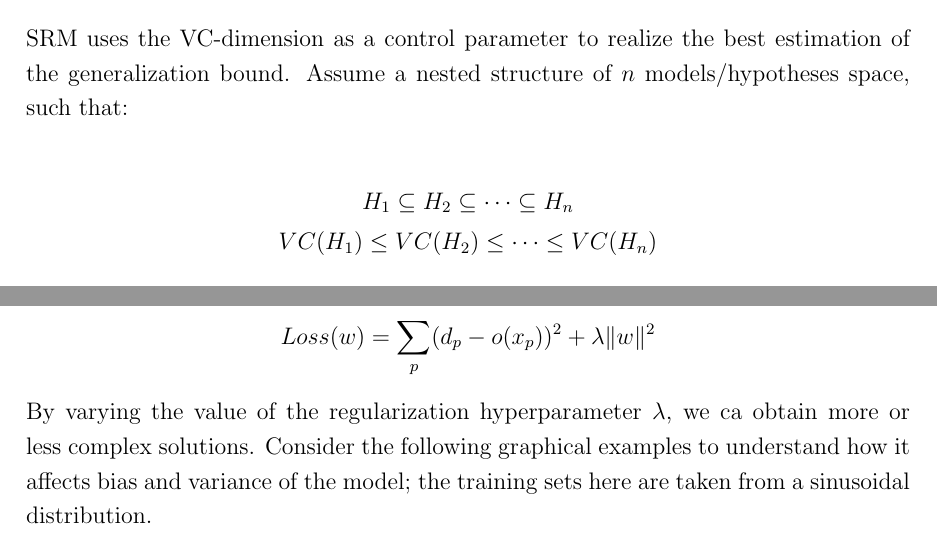
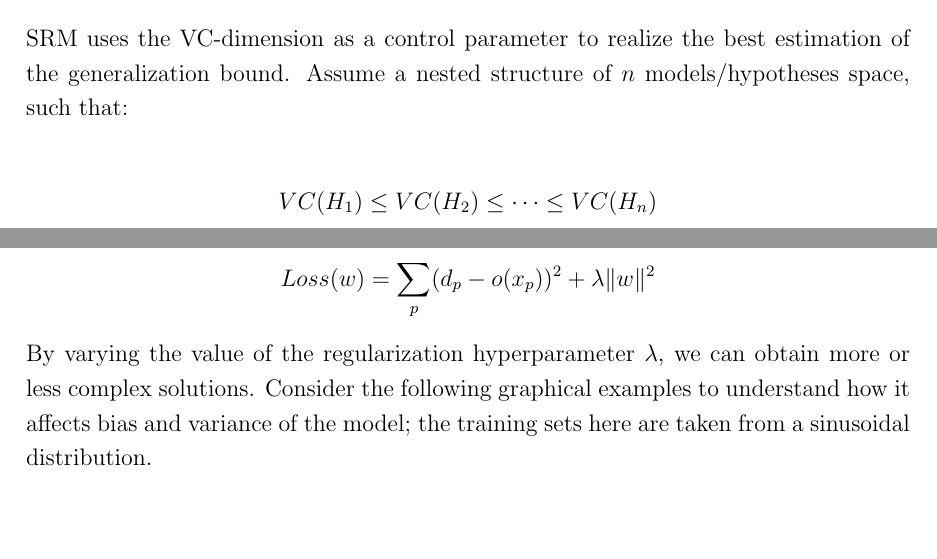
Before and after one commit to Slocon00/ML-2324-notes, a LaTeX thesis (main.tex, which reads Bias, Variance, and Ensembling.tex, Validation.tex): two parts of pages 46 and 62 of 88, joined at a grey line, cut so that both start at the same text, the shorter picture padded with empty space. Compiled offline with pdfLaTeX.

Commit message:
Fix EVEN MORE errors/typos

```diff
--- a/Bias, Variance, and Ensembling.tex
+++ b/Bias, Variance, and Ensembling.tex
@@ -59,7 +59,7 @@ Recall how we implemented regularization to calculate the loss function:
 \begin{equation*}
     Loss(w) = \sum_p (d_p - o(x_p))^2 + \lambda \|w\|^2
 \end{equation*}
-By varying the value of the regularization hyperparameter $\lambda$, we ca obtain more or less complex solutions. Consider the following graphical examples to understand how it affects bias and variance of the model; the training sets here are taken from a sinusoidal distribution.
+By varying the value of the regularization hyperparameter $\lambda$, we can obtain more or less complex solutions. Consider the following graphical examples to understand how it affects bias and variance of the model; the training sets here are taken from a sinusoidal distribution.
 
 \begin{figure}[H]
     \centering
--- a/Validation.tex
+++ b/Validation.tex
@@ -77,7 +77,6 @@ The function $\epsilon()$ can be calculated in different ways depending on the t
 SRM uses the VC-dimension as a control parameter to realize the best estimation of the generalization bound. Assume a nested structure of $n$ models/hypotheses space, such that:
 
 \begin{gather*}
-    H_1 \subseteq H_2 \subseteq \dots \subseteq H_n \\
     VC(H_1) \leq VC(H_2) \leq \dots \leq VC(H_n)
 \end{gather*}
 
```
Also changed, not shown: Linear and k-nn models.tex (+1 -1 lines), Self-Organizing Maps.tex (+1 -1 lines), Validation.tex (2 more changed lines).
